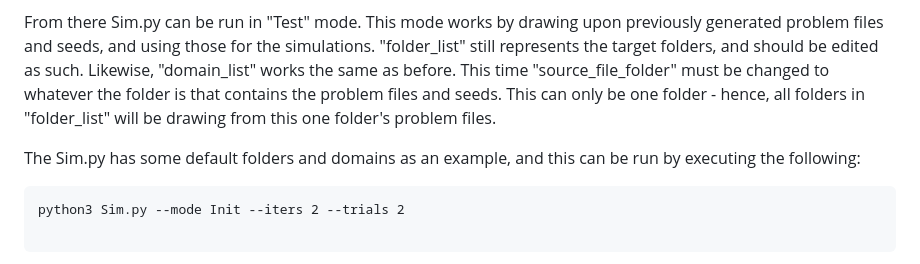
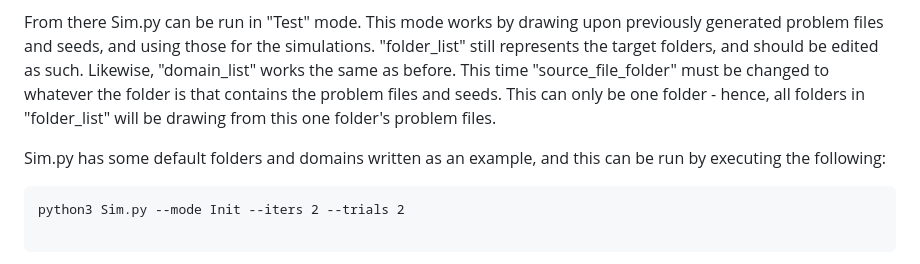
Before and after one commit to brucechidley/RDDL-covid-sim, a Markdown page: README.md, the part around the change. Drawn GitHub-style.

````diff
--- a/README.md
+++ b/README.md
@@ -55,7 +55,7 @@ This file must initially be run in the "Init" mode (which is the default value f
 
 From there Sim.py can be run in "Test" mode. This mode works by drawing upon previously generated problem files and seeds, and using those for the simulations. "folder_list" still represents the target folders, and should be edited as such. Likewise, "domain_list" works the same as before. This time "source_file_folder" must be changed to whatever the folder is that contains the problem files and seeds. This can only be one folder - hence, all folders in "folder_list" will be drawing from this one folder's problem files.
 
-The Sim.py has some default folders and domains as an example, and this can be run by executing the following:
+Sim.py has some default folders and domains written as an example, and this can be run by executing the following:
 
 ```
 python3 Sim.py --mode Init --iters 2 --trials 2
````
